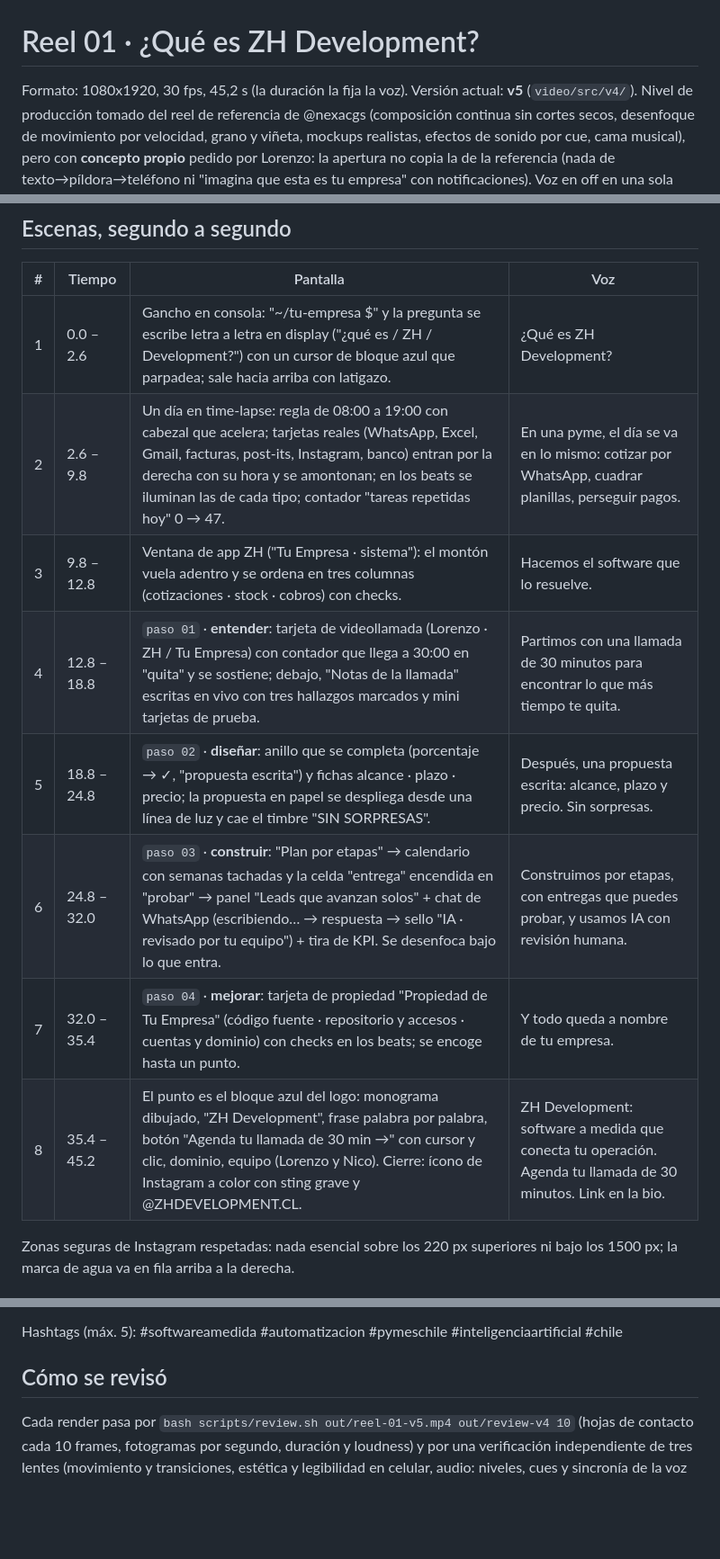
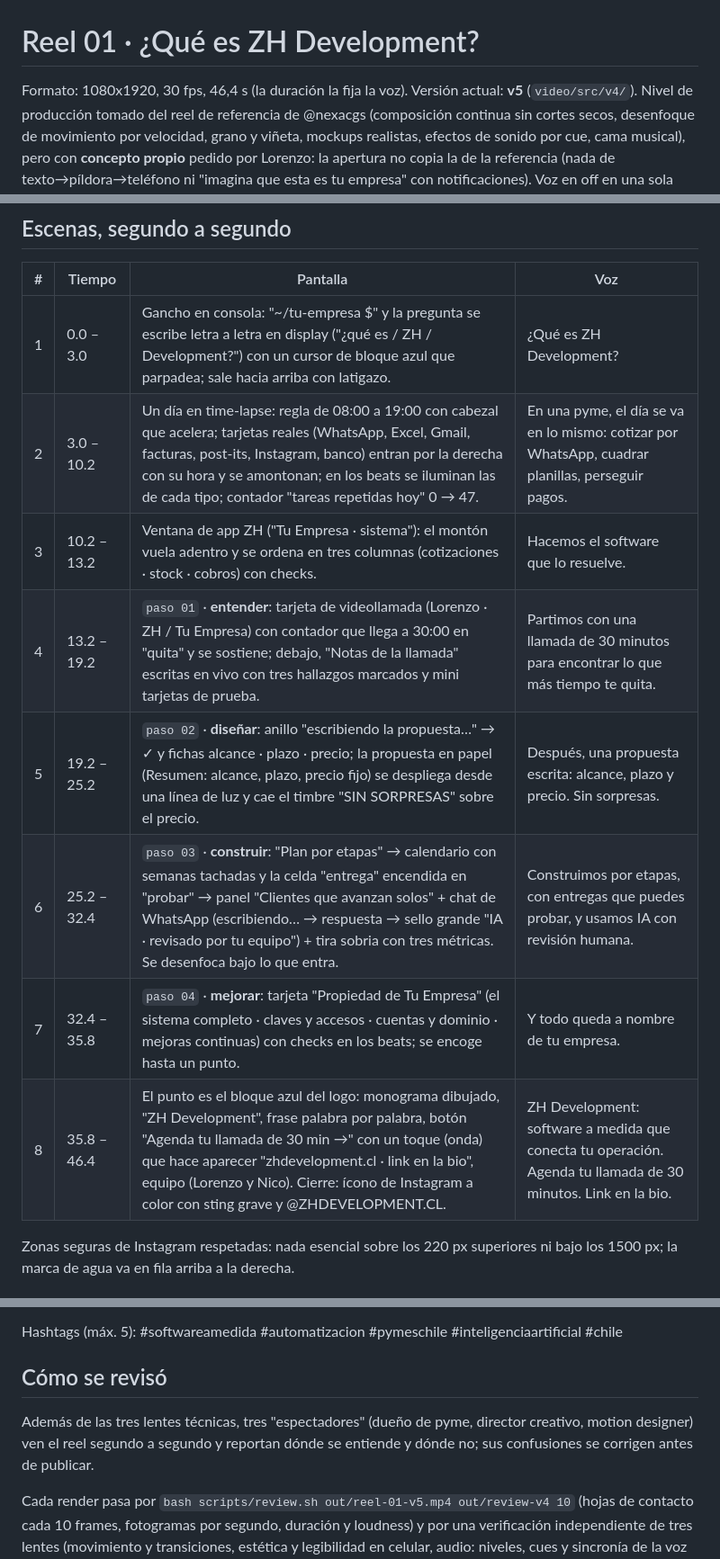
Before and after one commit to zh-development-cl/marketing, a Markdown page: docs/reels/01-que-es-zh.md, 3 parts joined by grey strips. Shown at 90% size. GitHub-like rendering; blank space fills up the shorter version.

Commit message:
Docs: reel 01 v5 con tiempos finales y revisión de comprensión
Co-Authored-By: Claude Fable 5.1 <noreply@anthropic.com>
Claude-Session: https://claude.ai/code/session_01R9JUN9Mw5qDv1UF7YP8UoC

```diff
--- a/docs/reels/01-que-es-zh.md
+++ b/docs/reels/01-que-es-zh.md
@@ -1,6 +1,6 @@
 # Reel 01 · ¿Qué es ZH Development?
 
-Formato: 1080x1920, 30 fps, 45,2 s (la duración la fija la voz). Versión actual: **v5** (`video/src/v4/`). Nivel de
+Formato: 1080x1920, 30 fps, 46,4 s (la duración la fija la voz). Versión actual: **v5** (`video/src/v4/`). Nivel de
 producción tomado del reel de referencia de @nexacgs (composición continua sin cortes secos, desenfoque de movimiento
 por velocidad, grano y viñeta, mockups realistas, efectos de sonido por cue, cama musical), pero con **concepto propio**
 pedido por Lorenzo: la apertura no copia la de la referencia (nada de texto→píldora→teléfono ni "imagina que esta es
@@ -30,14 +30,14 @@ escena; una sola etiqueta de interpretación (`[confident, warm]`) para toda la
 
 | # | Tiempo | Pantalla | Voz |
 |---|--------|----------|-----|
-| 1 | 0.0 – 2.6 | Gancho en consola: "~/tu-empresa $" y la pregunta se escribe letra a letra en display ("¿qué es / ZH / Development?") con un cursor de bloque azul que parpadea; sale hacia arriba con latigazo. | ¿Qué es ZH Development? |
-| 2 | 2.6 – 9.8 | Un día en time-lapse: regla de 08:00 a 19:00 con cabezal que acelera; tarjetas reales (WhatsApp, Excel, Gmail, facturas, post-its, Instagram, banco) entran por la derecha con su hora y se amontonan; en los beats se iluminan las de cada tipo; contador "tareas repetidas hoy" 0 → 47. | En una pyme, el día se va en lo mismo: cotizar por WhatsApp, cuadrar planillas, perseguir pagos. |
-| 3 | 9.8 – 12.8 | Ventana de app ZH ("Tu Empresa · sistema"): el montón vuela adentro y se ordena en tres columnas (cotizaciones · stock · cobros) con checks. | Hacemos el software que lo resuelve. |
-| 4 | 12.8 – 18.8 | `paso 01` · **entender**: tarjeta de videollamada (Lorenzo · ZH / Tu Empresa) con contador que llega a 30:00 en "quita" y se sostiene; debajo, "Notas de la llamada" escritas en vivo con tres hallazgos marcados y mini tarjetas de prueba. | Partimos con una llamada de 30 minutos para encontrar lo que más tiempo te quita. |
-| 5 | 18.8 – 24.8 | `paso 02` · **diseñar**: anillo que se completa (porcentaje → ✓, "propuesta escrita") y fichas alcance · plazo · precio; la propuesta en papel se despliega desde una línea de luz y cae el timbre "SIN SORPRESAS". | Después, una propuesta escrita: alcance, plazo y precio. Sin sorpresas. |
-| 6 | 24.8 – 32.0 | `paso 03` · **construir**: "Plan por etapas" → calendario con semanas tachadas y la celda "entrega" encendida en "probar" → panel "Leads que avanzan solos" + chat de WhatsApp (escribiendo… → respuesta → sello "IA · revisado por tu equipo") + tira de KPI. Se desenfoca bajo lo que entra. | Construimos por etapas, con entregas que puedes probar, y usamos IA con revisión humana. |
-| 7 | 32.0 – 35.4 | `paso 04` · **mejorar**: tarjeta de propiedad "Propiedad de Tu Empresa" (código fuente · repositorio y accesos · cuentas y dominio) con checks en los beats; se encoge hasta un punto. | Y todo queda a nombre de tu empresa. |
-| 8 | 35.4 – 45.2 | El punto es el bloque azul del logo: monograma dibujado, "ZH Development", frase palabra por palabra, botón "Agenda tu llamada de 30 min →" con cursor y clic, dominio, equipo (Lorenzo y Nico). Cierre: ícono de Instagram a color con sting grave y @ZHDEVELOPMENT.CL. | ZH Development: software a medida que conecta tu operación. Agenda tu llamada de 30 minutos. Link en la bio. |
+| 1 | 0.0 – 3.0 | Gancho en consola: "~/tu-empresa $" y la pregunta se escribe letra a letra en display ("¿qué es / ZH / Development?") con un cursor de bloque azul que parpadea; sale hacia arriba con latigazo. | ¿Qué es ZH Development? |
+| 2 | 3.0 – 10.2 | Un día en time-lapse: regla de 08:00 a 19:00 con cabezal que acelera; tarjetas reales (WhatsApp, Excel, Gmail, facturas, post-its, Instagram, banco) entran por la derecha con su hora y se amontonan; en los beats se iluminan las de cada tipo; contador "tareas repetidas hoy" 0 → 47. | En una pyme, el día se va en lo mismo: cotizar por WhatsApp, cuadrar planillas, perseguir pagos. |
+| 3 | 10.2 – 13.2 | Ventana de app ZH ("Tu Empresa · sistema"): el montón vuela adentro y se ordena en tres columnas (cotizaciones · stock · cobros) con checks. | Hacemos el software que lo resuelve. |
+| 4 | 13.2 – 19.2 | `paso 01` · **entender**: tarjeta de videollamada (Lorenzo · ZH / Tu Empresa) con contador que llega a 30:00 en "quita" y se sostiene; debajo, "Notas de la llamada" escritas en vivo con tres hallazgos marcados y mini tarjetas de prueba. | Partimos con una llamada de 30 minutos para encontrar lo que más tiempo te quita. |
+| 5 | 19.2 – 25.2 | `paso 02` · **diseñar**: anillo "escribiendo la propuesta…" → ✓ y fichas alcance · plazo · precio; la propuesta en papel (Resumen: alcance, plazo, precio fijo) se despliega desde una línea de luz y cae el timbre "SIN SORPRESAS" sobre el precio. | Después, una propuesta escrita: alcance, plazo y precio. Sin sorpresas. |
+| 6 | 25.2 – 32.4 | `paso 03` · **construir**: "Plan por etapas" → calendario con semanas tachadas y la celda "entrega" encendida en "probar" → panel "Clientes que avanzan solos" + chat de WhatsApp (escribiendo… → respuesta → sello grande "IA · revisado por tu equipo") + tira sobria con tres métricas. Se desenfoca bajo lo que entra. | Construimos por etapas, con entregas que puedes probar, y usamos IA con revisión humana. |
+| 7 | 32.4 – 35.8 | `paso 04` · **mejorar**: tarjeta "Propiedad de Tu Empresa" (el sistema completo · claves y accesos · cuentas y dominio · mejoras continuas) con checks en los beats; se encoge hasta un punto. | Y todo queda a nombre de tu empresa. |
+| 8 | 35.8 – 46.4 | El punto es el bloque azul del logo: monograma dibujado, "ZH Development", frase palabra por palabra, botón "Agenda tu llamada de 30 min →" con un toque (onda) que hace aparecer "zhdevelopment.cl · link en la bio", equipo (Lorenzo y Nico). Cierre: ícono de Instagram a color con sting grave y @ZHDEVELOPMENT.CL. | ZH Development: software a medida que conecta tu operación. Agenda tu llamada de 30 minutos. Link en la bio. |
 
 Zonas seguras de Instagram respetadas: nada esencial sobre los 220 px superiores ni bajo los 1500 px; la marca de agua
 va en fila arriba a la derecha.
@@ -60,6 +60,9 @@ Hashtags (máx. 5): #softwareamedida #automatizacion #pymeschile #inteligenciaar
 
 ## Cómo se revisó
 
+Además de las tres lentes técnicas, tres "espectadores" (dueño de pyme, director creativo, motion designer) ven el reel
+segundo a segundo y reportan dónde se entiende y dónde no; sus confusiones se corrigen antes de publicar.
+
 Cada render pasa por `bash scripts/review.sh out/reel-01-v5.mp4 out/review-v4 10` (hojas de contacto cada 10 frames,
 fotogramas por segundo, duración y loudness) y por una verificación independiente de tres lentes (movimiento y
 transiciones, estética y legibilidad en celular, audio: niveles, cues y sincronía de la voz por STT). Los hallazgos se
```
